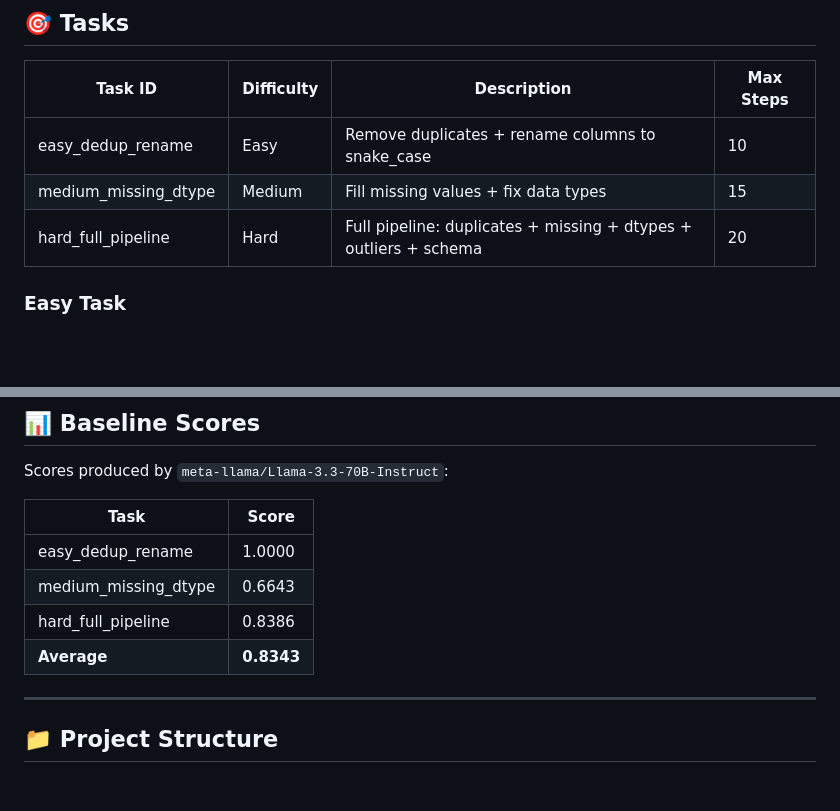
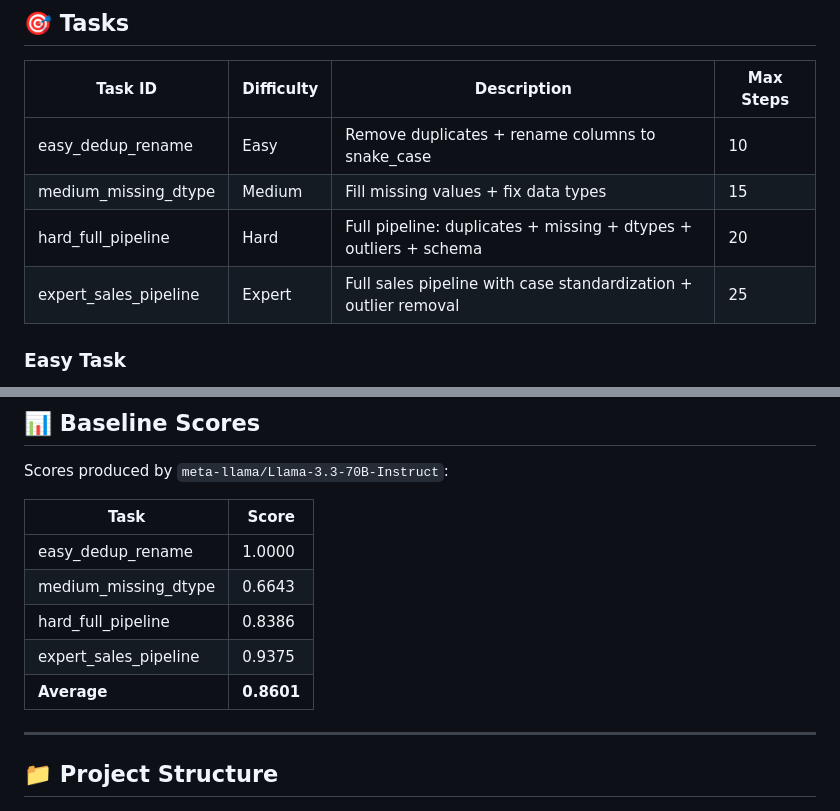
Before and after one commit to ReverseCoder1/CleanifyAI, a Markdown page: README.md, 2 parts joined by grey strips. Rendered like a GitHub page; blank space fills up the shorter version.

Commit message:
Upload README.md with huggingface_hub

```diff
--- a/README.md
+++ b/README.md
@@ -44,6 +44,7 @@ incrementally.
 | easy_dedup_rename | Easy | Remove duplicates + rename columns to snake_case | 10 |
 | medium_missing_dtype | Medium | Fill missing values + fix data types | 15 |
 | hard_full_pipeline | Hard | Full pipeline: duplicates + missing + dtypes + outliers + schema | 20 |
+| expert_sales_pipeline | Expert | Full sales pipeline with case standardization + outlier removal | 25 |
 
 ### Easy Task
 Agent receives an employee dataset with duplicate rows and
@@ -178,7 +179,8 @@ Scores produced by `meta-llama/Llama-3.3-70B-Instruct`:
 | easy_dedup_rename | 1.0000 |
 | medium_missing_dtype | 0.6643 |
 | hard_full_pipeline | 0.8386 |
-| **Average** | **0.8343** |
+| expert_sales_pipeline | 0.9375 |
+| **Average** | **0.8601** |
 
 ---
 
```
